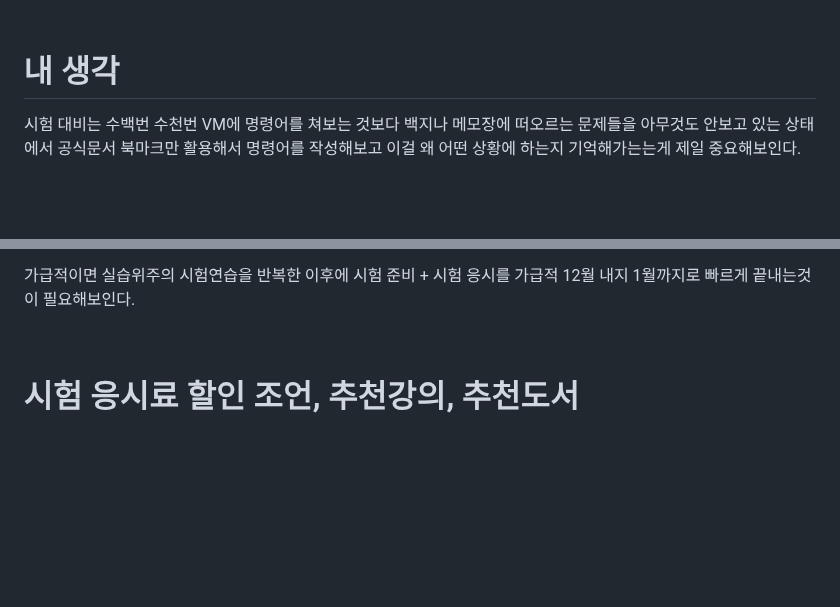
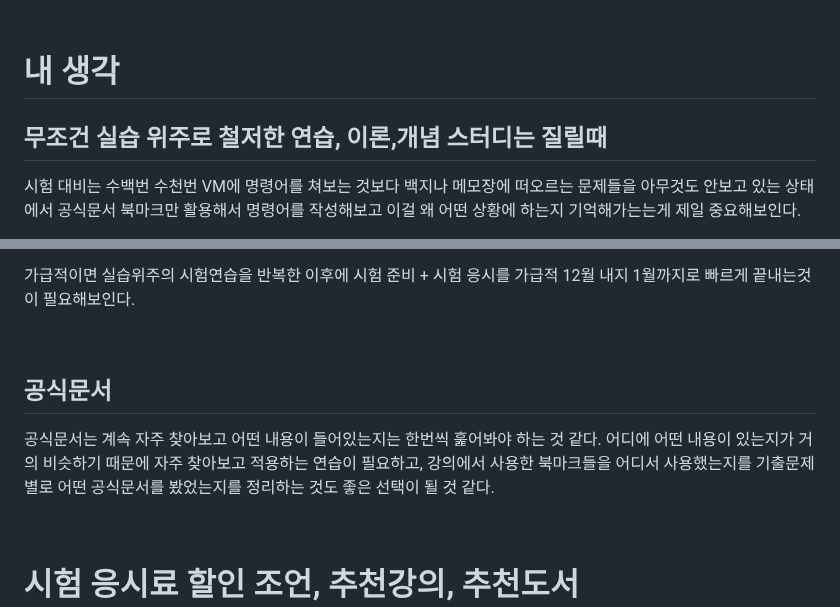
Before and after one commit to alpha3002025/memo, a Markdown page: CKA/시험대비방향.md, 2 parts joined by grey strips. GitHub-like rendering; blank space fills up the shorter version.

```diff
--- a/CKA/시험대비방향.md
+++ b/CKA/시험대비방향.md
@@ -60,6 +60,8 @@
 
 # 내 생각
 
+## 무조건 실습 위주로 철저한 연습, 이론,개념 스터디는 질릴때
+
 시험 대비는 수백번 수천번 VM에 명령어를 쳐보는 것보다 백지나 메모장에 떠오르는 문제들을 아무것도 안보고 있는 상태에서 공식문서 북마크만 활용해서 명령어를 작성해보고 이걸 왜 어떤 상황에 하는지 기억해가는는게 제일 중요해보인다.<br/>
 
 물론 이론도 중요한데, 실습을 모두 완성한 후에 학습하는게 순서상 맞아보인다.<br/>
@@ -73,6 +75,16 @@
 가급적이면 실습위주의 시험연습을 반복한 이후에 시험 준비 + 시험 응시를 가급적 12월 내지 1월까지로 빠르게 끝내는것이 필요해보인다.<br/>
 
 <br/>
+
+
+
+## 공식문서
+
+공식문서는 계속 자주 찾아보고 어떤 내용이 들어있는지는 한번씩 훑어봐야 하는 것 같다. 어디에 어떤 내용이 있는지가 거의 비슷하기 때문에 자주 찾아보고 적용하는 연습이 필요하고, 강의에서 사용한 북마크들을 어디서 사용했는지를 기출문제별로 어떤 공식문서를 봤었는지를 정리하는 것도 좋은 선택이 될 것 같다.<br/>
+
+<br/>
+
+
 
 
 
```
Also changed, not shown: CKA/시험 응시 필수 꿀팁.md (added, +6 -0 lines), CKA/자주-사용하는-명령어-예제들.md (added, +83 -0 lines).
